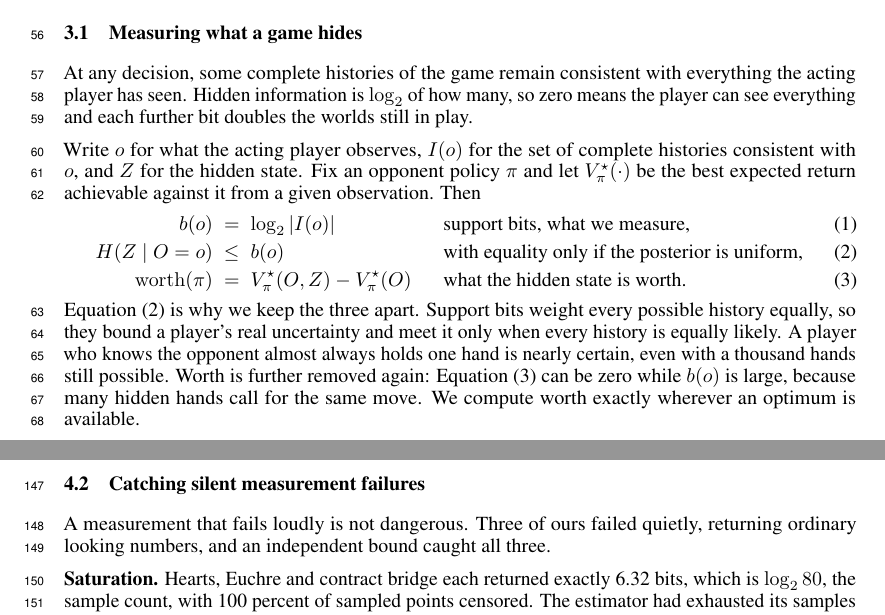
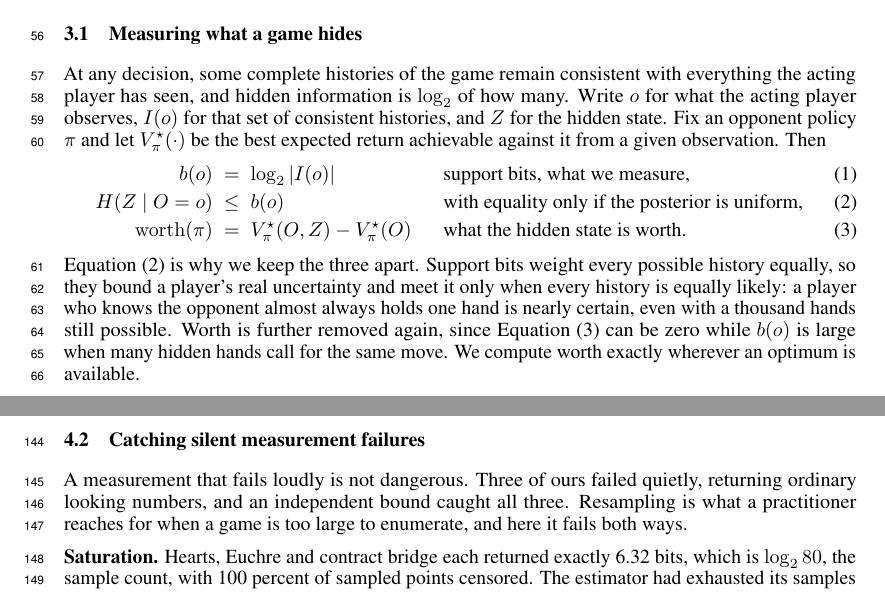
Before and after one commit to Nikelroid/diagnosing_game_plateau, a LaTeX paper (paper/main.tex): two parts of pages 2 and 4 of 17, joined at a grey line, cut so that both start at the same text. Compiled offline with pdfLaTeX.

Commit message:
post-restructure audit: restore two sentences the move dropped
Diffing the restructured body against the backup, sentence by sentence, found
24 sentences missing. Twenty-one were merges the comparison could not match.
Two were real losses and one was a deliberate cut.

The one that mattered: "None of this reaches the case-study null, which never
divides by worth." That sentence stops the capture distortion in 4.3 from
contaminating the headline result in 4.4, and it went missing when the two moved
into different subsections, which is exactly when it became most necessary. It
is back, now with an explicit pointer to 4.4.

Also restored: "Resampling is what a practitioner reaches for when a game is too
large to enumerate, and here it fails both ways", which motivates why the
failure section matters at all.

Checked as well: every float now sits on the page it is first mentioned or the
next one, the only forward references are the introduction's roadmap and one
pointer from 4.3 to 4.4, and no reference dangles. Sixteen labels are defined
and never referenced, which is harmless.

Space came from merging three paragraph pairs in the method that restated their
own opening after the move.

8/8 pages, zero overfull boxes.

```diff
--- a/paper/main.tex
+++ b/paper/main.tex
@@ -133,11 +133,8 @@ connection and validation sequence are.
 \label{sec:m-atlas}
 
 At any decision, some complete histories of the game remain consistent with everything the acting
-player has seen. Hidden information is $\log_2$ of how many, so zero means the player can see
-everything and each further bit doubles the worlds still in play.
-
-Write $o$ for what the acting player observes, $I(o)$ for the set of complete histories consistent
-with $o$, and $Z$ for the hidden state. Fix an opponent policy $\pi$ and let $V^\star_\pi(\cdot)$
+player has seen, and hidden information is $\log_2$ of how many. Write $o$ for what the acting
+player observes, $I(o)$ for that set of consistent histories, and $Z$ for the hidden state. Fix an opponent policy $\pi$ and let $V^\star_\pi(\cdot)$
 be the best expected return achievable against it from a given observation. Then
 %
 \begin{align}
@@ -152,9 +149,9 @@ be the best expected return achievable against it from a given observation. Then
 %
 Equation~\eqref{eq:bound} is why we keep the three apart. Support bits weight every possible
 history equally, so they bound a player's real uncertainty and meet it only when every history is
-equally likely. A player who knows the opponent almost always holds one hand is nearly certain,
-even with a thousand hands still possible. Worth is further removed again:
-Equation~\eqref{eq:worth} can be zero while $b(o)$ is large, because many hidden hands call for the
+equally likely: a player who knows the opponent almost always holds one hand is nearly certain,
+even with a thousand hands still possible. Worth is further removed again, since
+Equation~\eqref{eq:worth} can be zero while $b(o)$ is large when many hidden hands call for the
 same move. We compute worth exactly wherever an optimum is available.
 
 We report the mean support bits over every distinct information state in the tree, pooled across
@@ -292,7 +287,8 @@ currently size.
 \label{sec:r-failures}
 
 A measurement that fails loudly is not dangerous. Three of ours failed quietly, returning ordinary
-looking numbers, and an independent bound caught all three.
+looking numbers, and an independent bound caught all three. Resampling is what a practitioner
+reaches for when a game is too large to enumerate, and here it fails both ways.
 
 \textbf{Saturation.} Hearts, Euchre and contract bridge each returned exactly 6.32 bits, which is
 $\log_2 80$, the sample count, with 100 percent of sampled points censored. The estimator had
```
Also changed, not shown: paper/main.tex (19 more changed lines).
